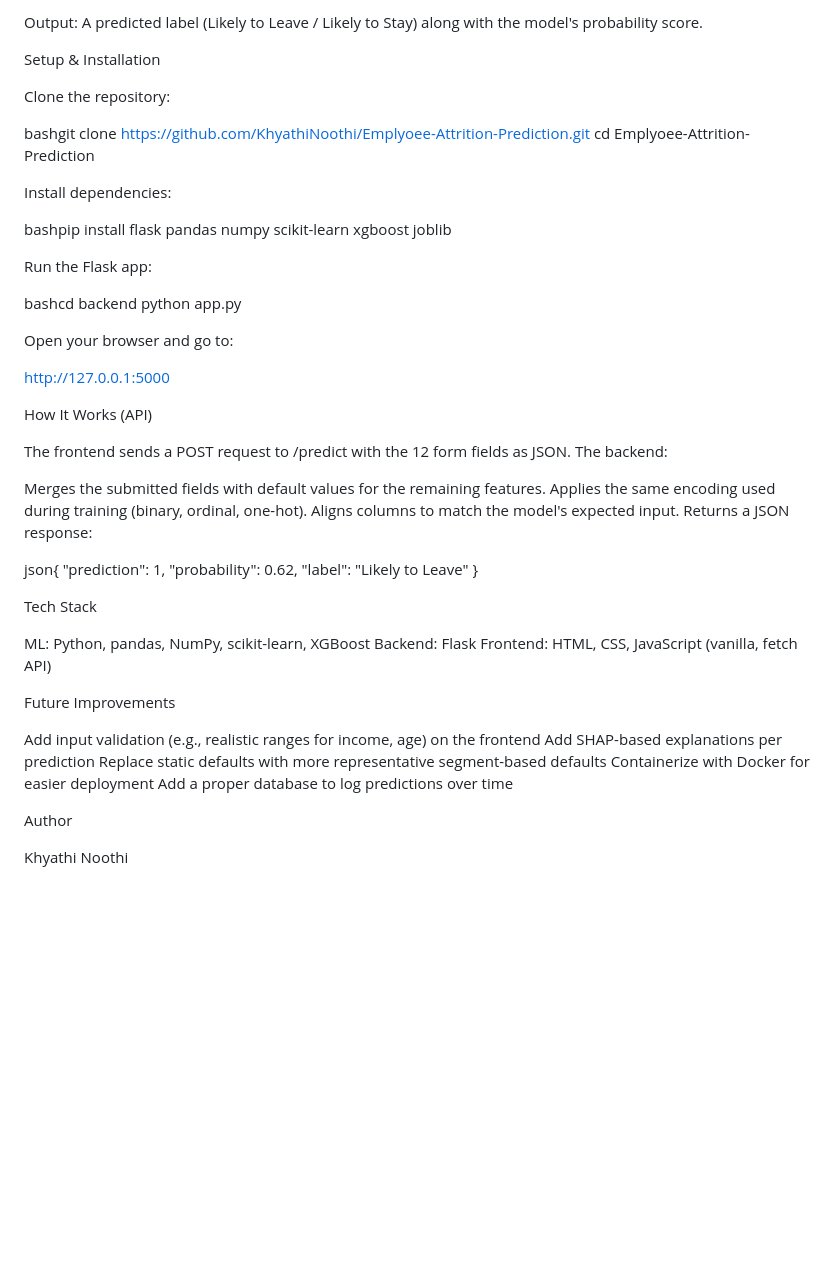
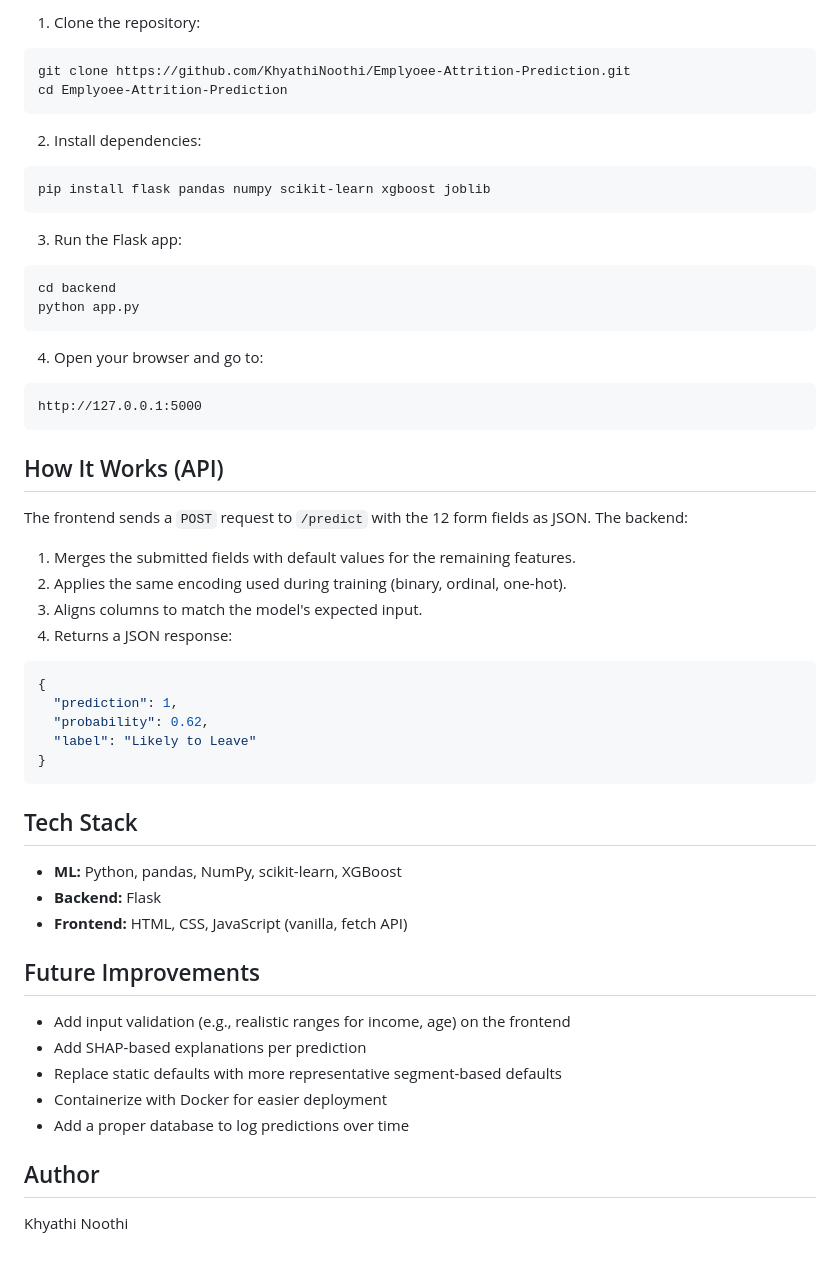
Before and after one commit to KhyathiNoothi/Emplyoee-Attrition-Prediction, a Markdown page: README.md, the part around one of its changes. Drawn GitHub-style; blank space fills up the shorter version.

````diff
--- a/README.md
+++ b/README.md
@@ -60,69 +67,55 @@ Input fields: OverTime, Job Level, Job Role, Stock Option Level, Department, Tot
 
-Output: A predicted label (Likely to Leave / Likely to Stay) along with the model's probability score.
+1. Clone the repository:
+```bash
+git clone https://github.com/KhyathiNoothi/Emplyoee-Attrition-Prediction.git
+cd Emplyoee-Attrition-Prediction
+```
 
-Setup & Installation
+2. Install dependencies:
+```bash
+pip install flask pandas numpy scikit-learn xgboost joblib
+```
 
+3. Run the Flask app:
+```bash
+cd backend
+python app.py
+```
 
-Clone the repository:
+4. Open your browser and go to:
+```
+http://127.0.0.1:5000
+```
 
+## How It Works (API)
 
-bashgit clone https://github.com/KhyathiNoothi/Emplyoee-Attrition-Prediction.git
-cd Emplyoee-Attrition-Prediction
-
-
-Install dependencies:
-
-
-bashpip install flask pandas numpy scikit-learn xgboost joblib
-
-
-Run the Flask app:
-
-
-bashcd backend
-python app.py
-
-
-Open your browser and go to:
-
-
-http://127.0.0.1:5000
-
-How It Works (API)
-
-The frontend sends a POST request to /predict with the 12 form fields as JSON. The backend:
-
-
-Merges the submitted fields with default values for the remaining features.
-Applies the same encoding used during training (binary, ordinal, one-hot).
-Aligns columns to match the model's expected input.
-Returns a JSON response:
-
-
-json{
+The frontend sends a `POST` request to `/predict` with the 12 form fields as JSON. The backend:
+1. Merges the submitted fields with default values for the remaining features.
+2. Applies the same encoding used during training (binary, ordinal, one-hot).
+3. Aligns columns to match the model's expected input.
+4. Returns a JSON response:
+```json
+{
   "prediction": 1,
   "probability": 0.62,
   "label": "Likely to Leave"
 }
+```
 
-Tech Stack
+## Tech Stack
 
+- **ML:** Python, pandas, NumPy, scikit-learn, XGBoost
+- **Backend:** Flask
+- **Frontend:** HTML, CSS, JavaScript (vanilla, fetch API)
 
-ML: Python, pandas, NumPy, scikit-learn, XGBoost
-Backend: Flask
-Frontend: HTML, CSS, JavaScript (vanilla, fetch API)
+## Future Improvements
 
+- Add input validation (e.g., realistic ranges for income, age) on the frontend
+- Add SHAP-based explanations per prediction
+- Replace static defaults with more representative segment-based defaults
+- Containerize with Docker for easier deployment
+- Add a proper database to log predictions over time
 
-Future Improvements
-
-
-Add input validation (e.g., realistic ranges for income, age) on the frontend
-Add SHAP-based explanations per prediction
-Replace static defaults with more representative segment-based defaults
-Containerize with Docker for easier deployment
-Add a proper database to log predictions over time
-
-
-Author
+## Author
 
 Khyathi Noothi
````
Also changed, not shown: other parts of README.md (+35 -28 lines).
